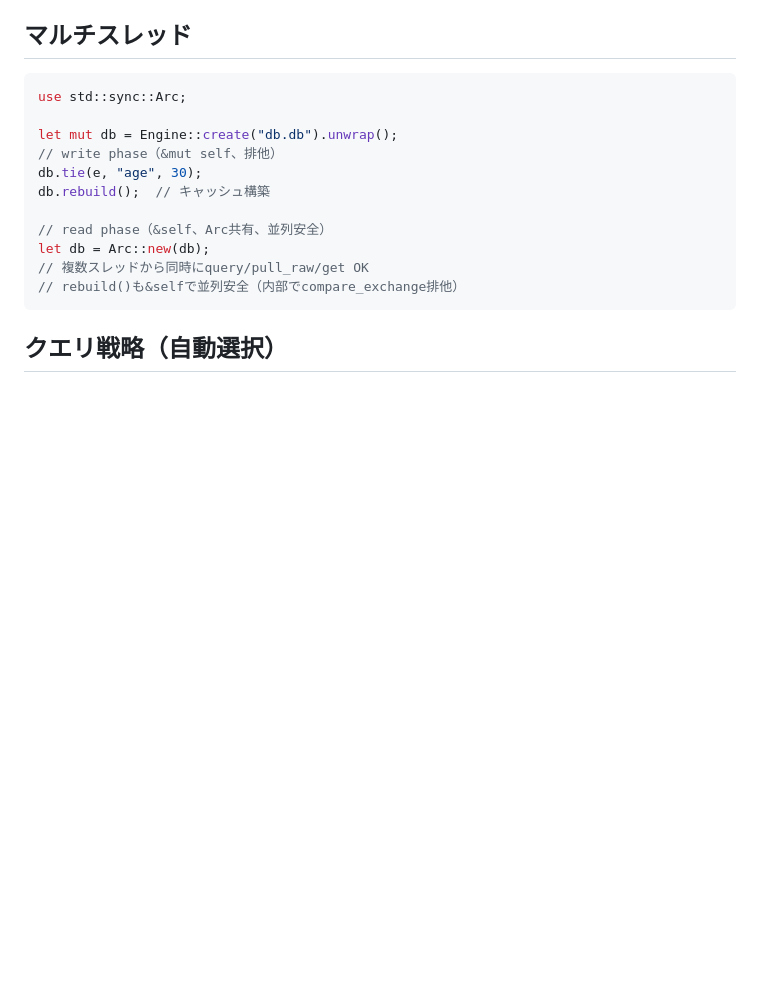
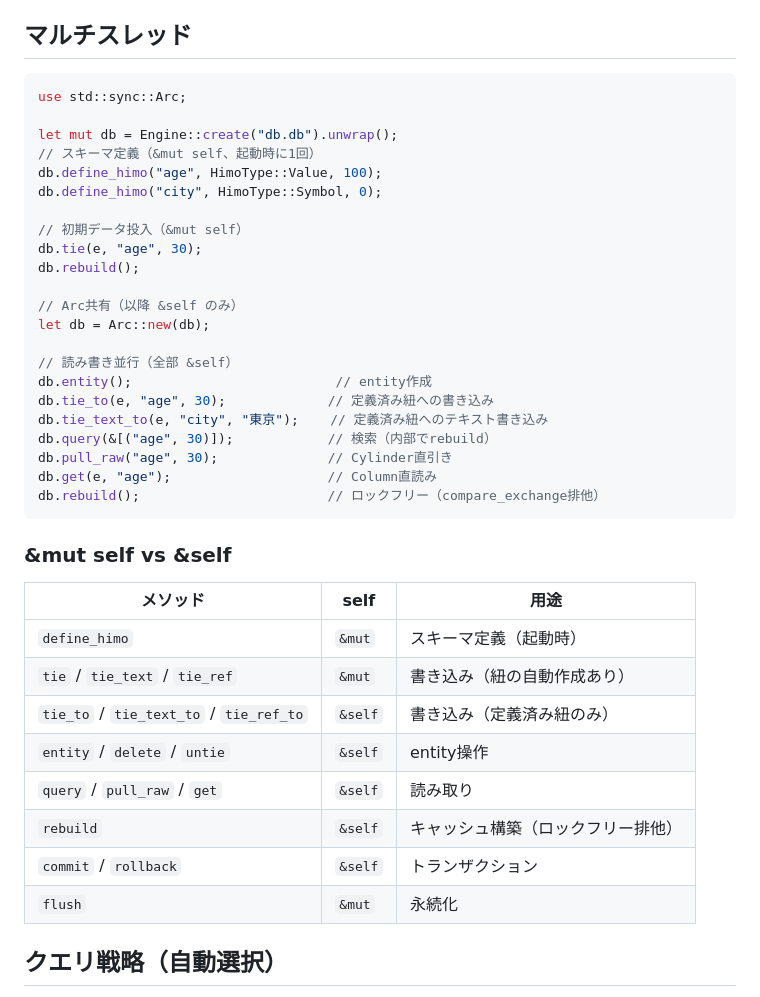
Before and after one commit to Mutafika/enchudb, a Markdown page: CLAUDE.md, the part around the change. GitHub-like rendering; blank space fills up the shorter version.

Commit message:
CLAUDE.md / BUGS.md 更新 — tie_to API + 直近バグ4件記録
Co-Authored-By: Claude Opus 4.6 (1M context) <noreply@anthropic.com>

````diff
--- a/CLAUDE.md
+++ b/CLAUDE.md
@@ -80,15 +80,38 @@ let result = db.pull_raw("city", tokyo_id);
 use std::sync::Arc;
 
 let mut db = Engine::create("db.db").unwrap();
-// write phase（&mut self、排他）
+// スキーマ定義（&mut self、起動時に1回）
+db.define_himo("age", HimoType::Value, 100);
+db.define_himo("city", HimoType::Symbol, 0);
+
+// 初期データ投入（&mut self）
 db.tie(e, "age", 30);
-db.rebuild();  // キャッシュ構築
+db.rebuild();
 
-// read phase（&self、Arc共有、並列安全）
+// Arc共有（以降 &self のみ）
 let db = Arc::new(db);
-// 複数スレッドから同時にquery/pull_raw/get OK
-// rebuild()も&selfで並列安全（内部でcompare_exchange排他）
+
+// 読み書き並行（全部 &self）
+db.entity();                          // entity作成
+db.tie_to(e, "age", 30);             // 定義済み紐への書き込み
+db.tie_text_to(e, "city", "東京");    // 定義済み紐へのテキスト書き込み
+db.query(&[("age", 30)]);            // 検索（内部でrebuild）
+db.pull_raw("age", 30);              // Cylinder直引き
+db.get(e, "age");                    // Column直読み
+db.rebuild();                        // ロックフリー（compare_exchange排他）
 ```
+
+### &mut self vs &self
+| メソッド | self | 用途 |
+|----------|------|------|
+| `define_himo` | `&mut` | スキーマ定義（起動時） |
+| `tie` / `tie_text` / `tie_ref` | `&mut` | 書き込み（紐の自動作成あり） |
+| `tie_to` / `tie_text_to` / `tie_ref_to` | `&self` | 書き込み（定義済み紐のみ） |
+| `entity` / `delete` / `untie` | `&self` | entity操作 |
+| `query` / `pull_raw` / `get` | `&self` | 読み取り |
+| `rebuild` | `&self` | キャッシュ構築（ロックフリー排他） |
+| `commit` / `rollback` | `&self` | トランザクション |
+| `flush` | `&mut` | 永続化 |
 
 ## クエリ戦略（自動選択）
 1. **全条件bitmap有** → bitmap AND（非選択的クエリ ~5μs）
````
Also changed, not shown: BUGS.md (+33 -0 lines).
